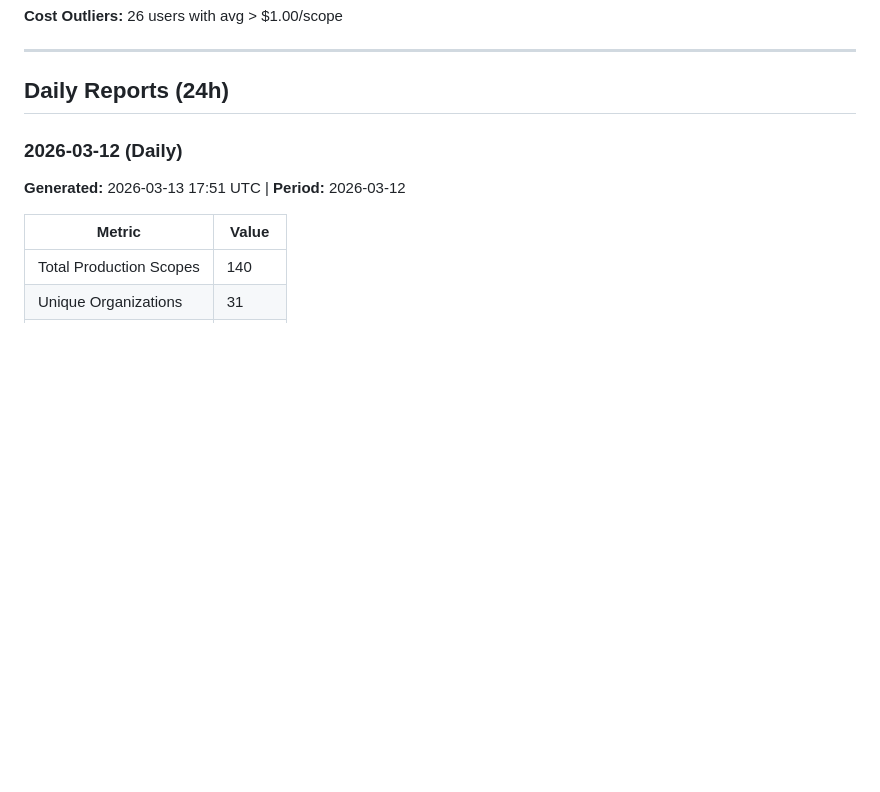
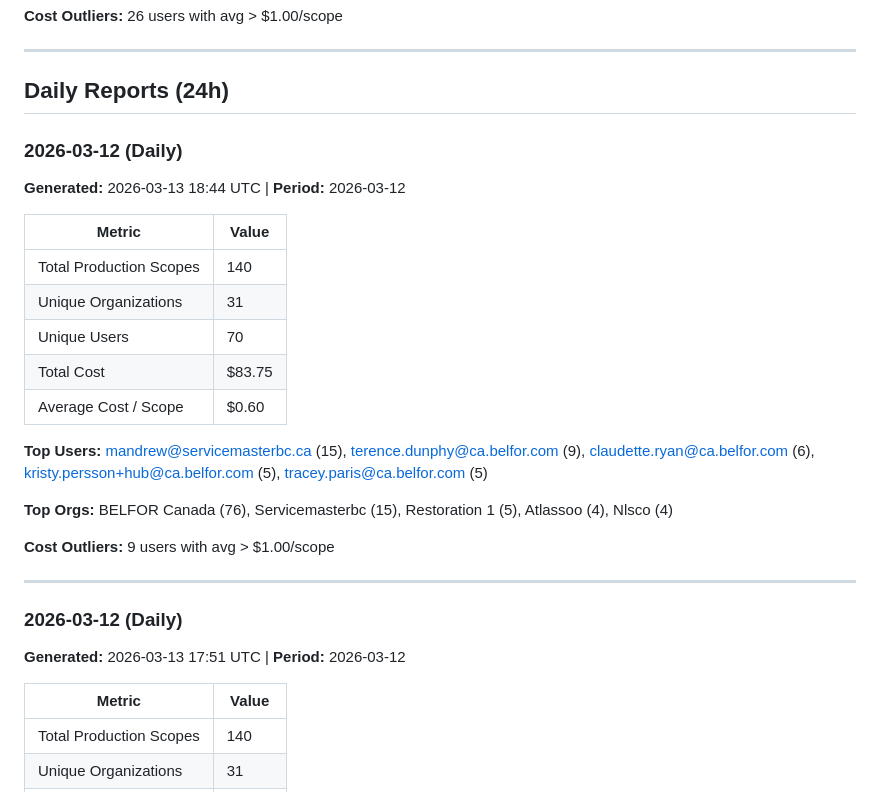
Before and after one commit to DisasterPro/mit-scope-reports, a Markdown page: docs/scope-usage.md, the part around the change. GitHub-like rendering; blank space fills up the shorter version.

Commit message:
Update daily report docs [skip ci]

```diff
--- a/docs/scope-usage.md
+++ b/docs/scope-usage.md
@@ -102,6 +102,25 @@
 ---
 
 ## Daily Reports (24h)
+
+### 2026-03-12 (Daily)
+**Generated:** 2026-03-13 18:44 UTC | **Period:** 2026-03-12
+
+| Metric | Value |
+|---|---|
+| Total Production Scopes | 140 |
+| Unique Organizations | 31 |
+| Unique Users | 70 |
+| Total Cost | $83.75 |
+| Average Cost / Scope | $0.60 |
+
+**Top Users:** mandrew@servicemasterbc.ca (15), terence.dunphy@ca.belfor.com (9), claudette.ryan@ca.belfor.com (6), kristy.persson+hub@ca.belfor.com (5), tracey.paris@ca.belfor.com (5)
+
+**Top Orgs:** BELFOR Canada (76), Servicemasterbc (15), Restoration 1 (5), Atlassoo (4), Nlsco (4)
+
+**Cost Outliers:** 9 users with avg > $1.00/scope
+
+---
 
 ### 2026-03-12 (Daily)
 **Generated:** 2026-03-13 17:51 UTC | **Period:** 2026-03-12
```
Also changed, not shown: docs/scope-costs.md (+18 -0 lines), docs/scope-errors.md (+17 -0 lines).
